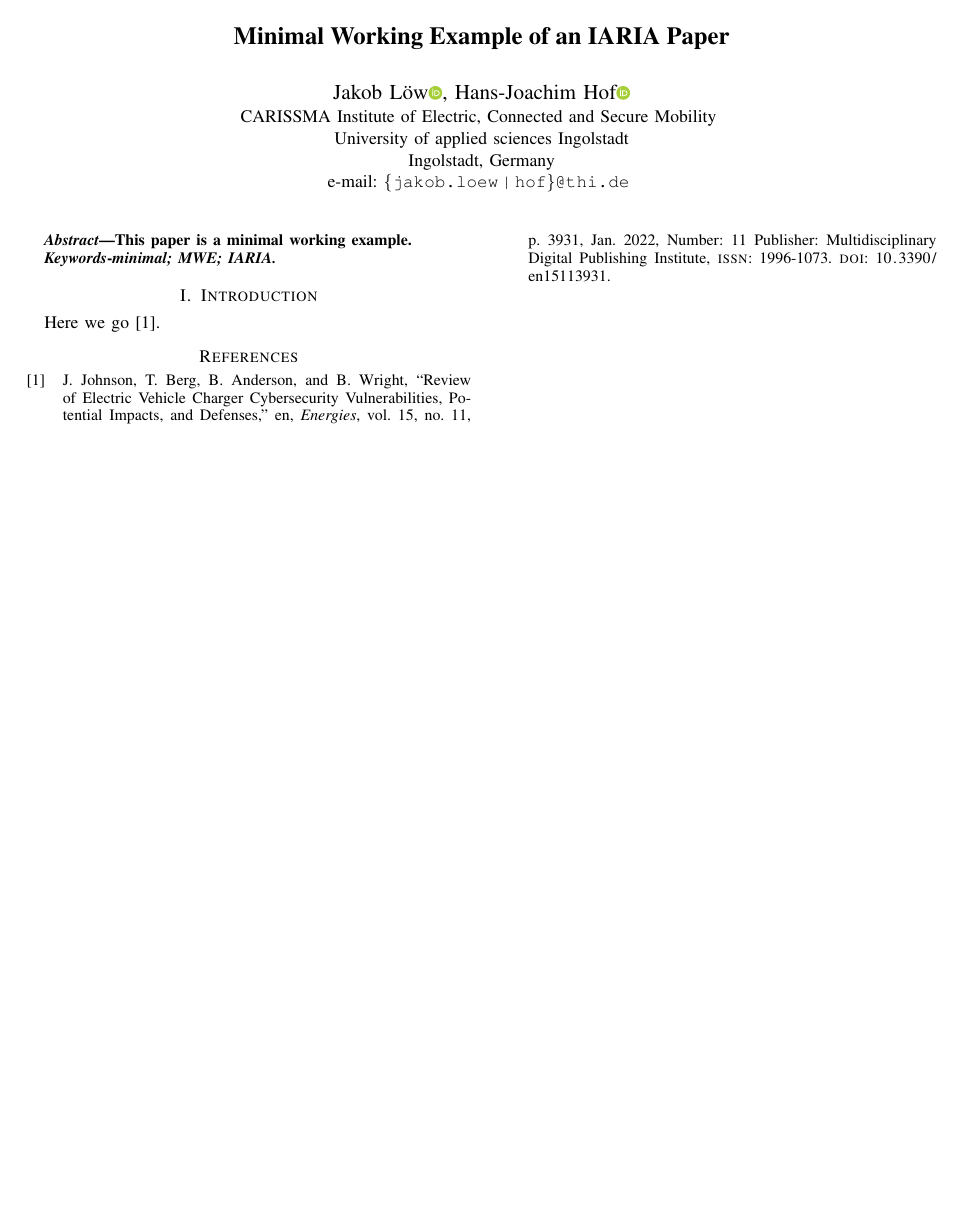
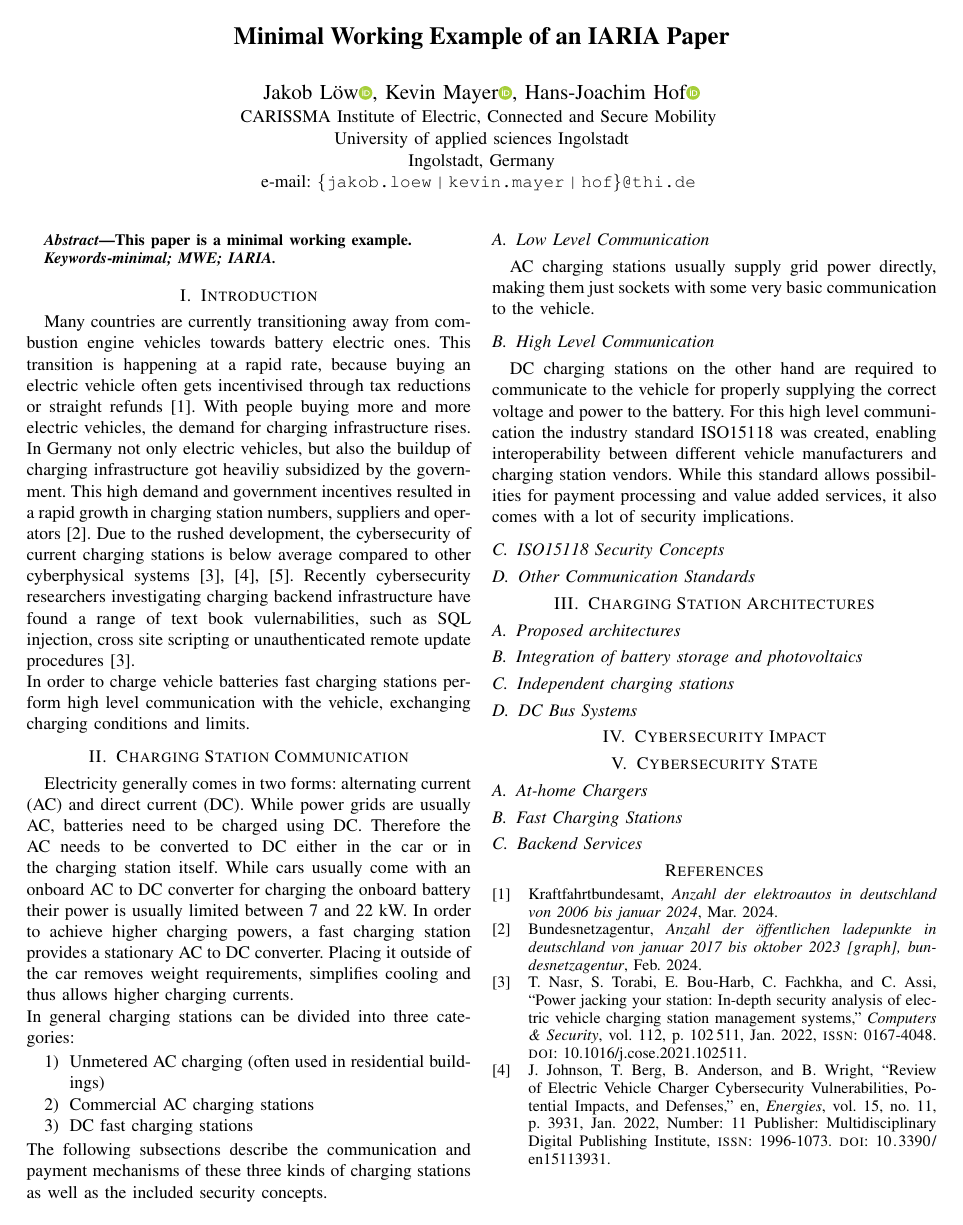
Before and after one commit to M4GNV5/charging-infrastructure-review-paper, a LaTeX document (main.tex): the whole page before the commit and page 1 of 2 after it. Compiled offline with pdfLaTeX.

Commit message:
write topics/content planning and copy content from phd expose

```diff
--- a/main.tex
+++ b/main.tex
@@ -6,24 +6,82 @@
 \title{Minimal Working Example of an IARIA Paper}
 \author{
   \IEEEauthorblockN{%
-    Jakob Löw\orcidlink{0009-0006-7088-8684}, Hans-Joachim Hof\orcidlink{0000-0002-6930-9271}}
+    Jakob Löw\orcidlink{0009-0006-7088-8684}, Kevin Mayer\orcidlink{0000-0002-5597-3913}, Hans-Joachim Hof\orcidlink{0000-0002-6930-9271}}
   \IEEEauthorblockA{%
     CARISSMA Institute of Electric, Connected and Secure Mobility \\
     University of applied sciences Ingolstadt\\
     Ingolstadt, Germany\\
-    e-mail: {\tt$\lbrace$jakob.loew\,|\,hof$\rbrace$@thi.de}
+    e-mail: {\tt$\lbrace$jakob.loew\,|\,kevin.mayer\,|\,hof$\rbrace$@thi.de}
 } }
 \begin{document}
 \maketitle
 \begin{abstract}
 This paper is a minimal working example.
+% TODO: copy some parts from expose introduction?
 \end{abstract}
 \begin{IEEEkeywords}
 minimal; MWE; IARIA.
 \end{IEEEkeywords}
 
 \section{Introduction}
-Here we go \cite{johnson_review_2022}.
+Many countries are currently transitioning away from combustion engine vehicles towards battery electric ones.
+This transition is happening at a rapid rate, because buying an electric vehicle often gets incentivised through tax reductions or straight refunds \cite{stats_electricvehicles}.
+With people buying more and more electric vehicles, the demand for charging infrastructure rises.
+In Germany not only electric vehicles, but also the buildup of charging infrastructure got heaviliy subsidized by the government.
+This high demand and government incentives resulted in a rapid growth in charging station numbers, suppliers and operators \cite{stats_chargepoints}.
+Due to the rushed development, the cybersecurity of current charging stations is below average compared to other cyberphysical systems \cite{nasr_power_2022, johnson_review_2022, ahalawat_security_2022}.
+Recently cybersecurity researchers investigating charging backend infrastructure have found a range of text book vulernabilities, such as SQL injection, cross site scripting or unauthenticated remote update procedures \cite{nasr_power_2022}. \\
+In order to charge vehicle batteries fast charging stations perform high level communication with the vehicle,  exchanging charging conditions and limits.
+
+\section{Charging Station Communication}
+Electricity generally comes in two forms: alternating current (AC) and direct current (DC).
+While power grids are usually AC, batteries need to be charged using DC.
+Therefore the AC needs to be converted to DC either in the car or in the charging station itself.
+While cars usually come with an onboard AC to DC converter for charging the onboard battery their power is usually limited between 7 and 22 kW.
+In order to achieve higher charging powers, a fast charging station provides a stationary AC to DC converter. Placing it outside of the car removes weight requirements, simplifies cooling and thus allows higher charging currents. \\
+In general charging stations can be divided into three categories:
+\begin{enumerate}
+\item Unmetered AC charging (often used in residential buildings)
+\item Commercial AC charging stations
+\item DC fast charging stations
+\end{enumerate}%
+%
+The following subsections describe the communication and payment mechanisms of these three kinds of charging stations as well as the included security concepts.
+
+\subsection{Low Level Communication}
+AC charging stations usually supply grid power directly, making them just sockets with some very basic communication to the vehicle.
+% TODO explain resistor communication
+% TODO: ref ISO15118 standards (and others?) (maybe gonium talk?)
+
+\subsection{High Level Communication}
+DC charging stations on the other hand are required to communicate to the vehicle for properly supplying the correct voltage and power to the battery.
+For this high level communication the industry standard ISO15118 was created, enabling interoperability between different vehicle manufacturers and charging station vendors.
+While this standard allows possibilities for payment processing and value added services, it also comes with a lot of security implications.
+% TODO extend this
+\subsection{ISO15118 Security Concepts}
+% TODO: PnC, TLS, TLS-downgrade
+\subsection{Other Communication Standards}
+% chademo, GB/T, MCS, ...
+
+\section{Charging Station Architectures}
+% TODO: explain proposed architectures in \cite{...}
+\subsection{Proposed architectures}
+% TODO:
+\subsection{Integration of battery storage and photovoltaics}
+% TODO
+\subsection{Independent charging stations}
+% TODO: alpitronic
+\subsection{DC Bus Systems}
+% TODO: Tesla v4
+
+\section{Cybersecurity Impact}
+% TODO: describe potential impacts caused by attacks on charging infrastructure
+
+\section{Cybersecurity State}
+% TODO: describe current state of cybersecurity
+\subsection{At-home Chargers}
+\subsection{Fast Charging Stations}
+\subsection{Backend Services}
 
 \printbibliography
 \end{document}
```
